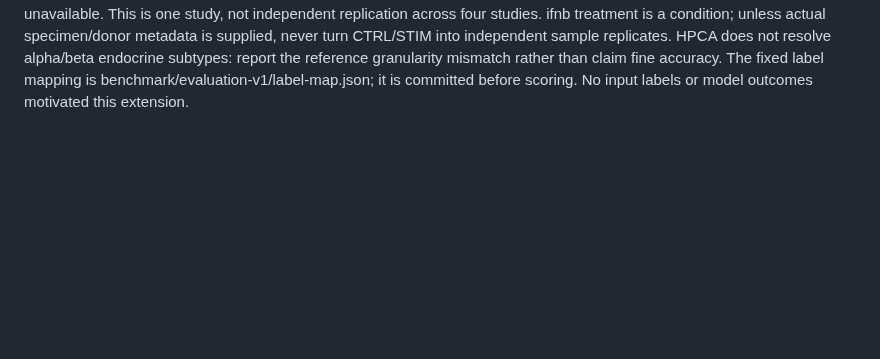
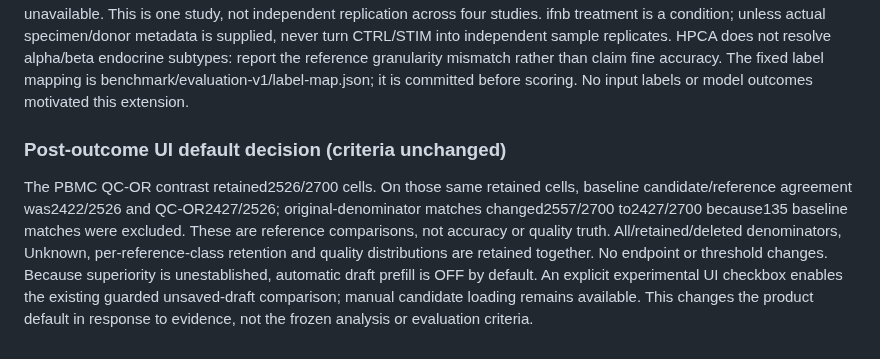
Before and after one commit to ChanghaoKan/scAgentKit, a Markdown page: docs/EVALUATION_PROTOCOL_V1.md, the part around the change. Rendered like a GitHub page; blank space fills up the shorter version.

Commit message:
docs(evaluation): record denominator tradeoff and withhold automatic QC prefill default

```diff
--- a/docs/EVALUATION_PROTOCOL_V1.md
+++ b/docs/EVALUATION_PROTOCOL_V1.md
@@ -201,3 +201,16 @@ independent sample replicates. HPCA does not resolve alpha/beta endocrine subtyp
 report the reference granularity mismatch rather than claim fine accuracy.
 The fixed label mapping is benchmark/evaluation-v1/label-map.json; it is committed
 before scoring. No input labels or model outcomes motivated this extension.
+
+### Post-outcome UI default decision (criteria unchanged)
+
+The PBMC QC-OR contrast retained2526/2700 cells. On those same retained cells,
+baseline candidate/reference agreement was2422/2526 and QC-OR2427/2526;
+original-denominator matches changed2557/2700 to2427/2700 because135 baseline
+matches were excluded. These are reference comparisons, not accuracy or quality
+truth. All/retained/deleted denominators, Unknown, per-reference-class retention
+and quality distributions are retained together. No endpoint or threshold changes.
+Because superiority is unestablished, automatic draft prefill is OFF by default.
+An explicit experimental UI checkbox enables the existing guarded unsaved-draft
+comparison; manual candidate loading remains available. This changes the product
+default in response to evidence, not the frozen analysis or evaluation criteria.
```
Also changed, not shown: docs/SCIENTIFIC_REVIEW_QUICKSTART_ZH.md (+5 -0 lines).
